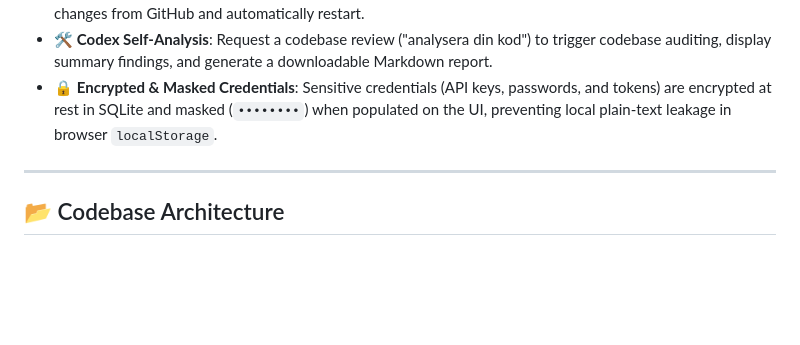
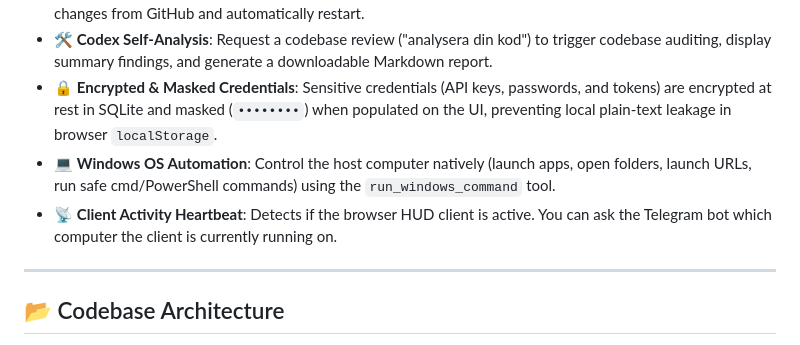
Before and after one commit to anderssjoeberg75/Freja-AI-assistant, a Markdown page: README.md, the part around the change. Rendered like a GitHub page; blank space fills up the shorter version.

Commit message:
Update README.md with Windows OS automation and client heartbeat feature documentation

```diff
--- a/README.md
+++ b/README.md
@@ -195,6 +195,8 @@ To unlock F.R.E.J.A.'s full cognitive capabilities, configure your credentials i
 * 📡 **Remote GitHub Updates**: Tell F.R.E.J.A. to "uppdatera dig" (or send it via Telegram) to pull the latest changes from GitHub and automatically restart.
 * 🛠️ **Codex Self-Analysis**: Request a codebase review ("analysera din kod") to trigger codebase auditing, display summary findings, and generate a downloadable Markdown report.
 * 🔒 **Encrypted & Masked Credentials**: Sensitive credentials (API keys, passwords, and tokens) are encrypted at rest in SQLite and masked (`••••••••`) when populated on the UI, preventing local plain-text leakage in browser `localStorage`.
+* 💻 **Windows OS Automation**: Control the host computer natively (launch apps, open folders, launch URLs, run safe cmd/PowerShell commands) using the `run_windows_command` tool.
+* 📡 **Client Activity Heartbeat**: Detects if the browser HUD client is active. You can ask the Telegram bot which computer the client is currently running on.
 
 ---
 
```
